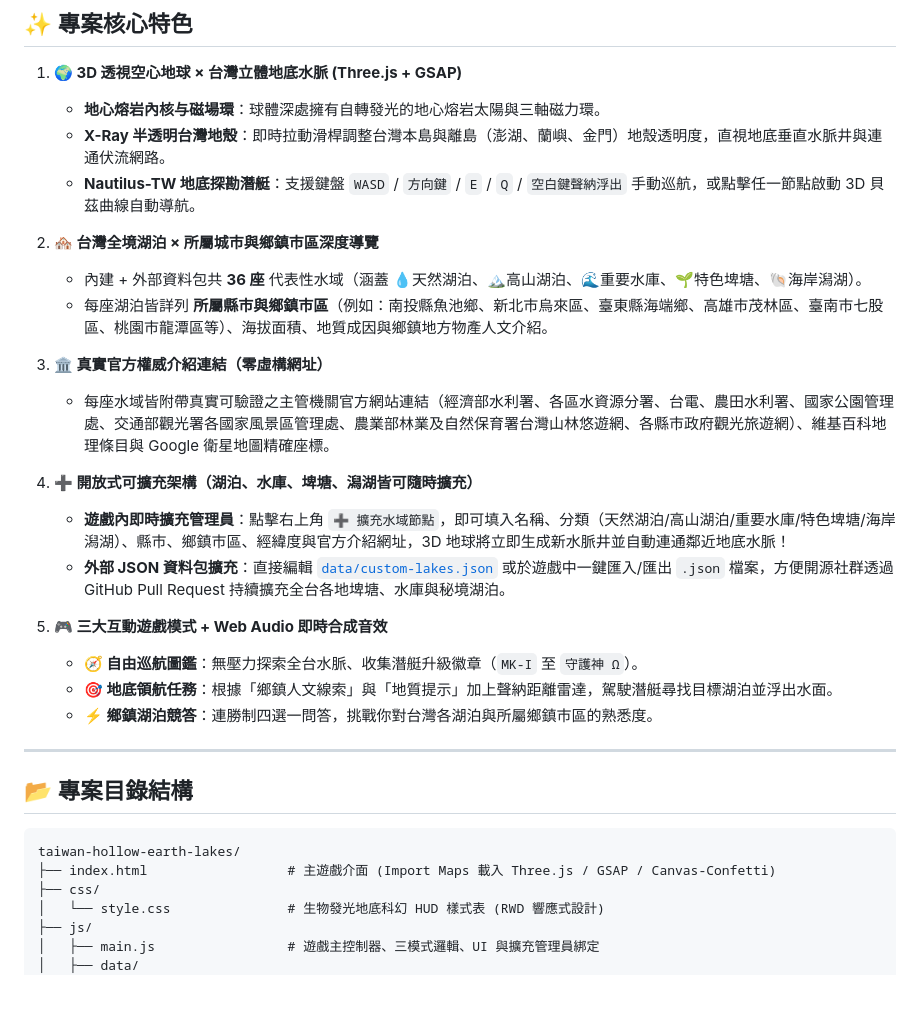
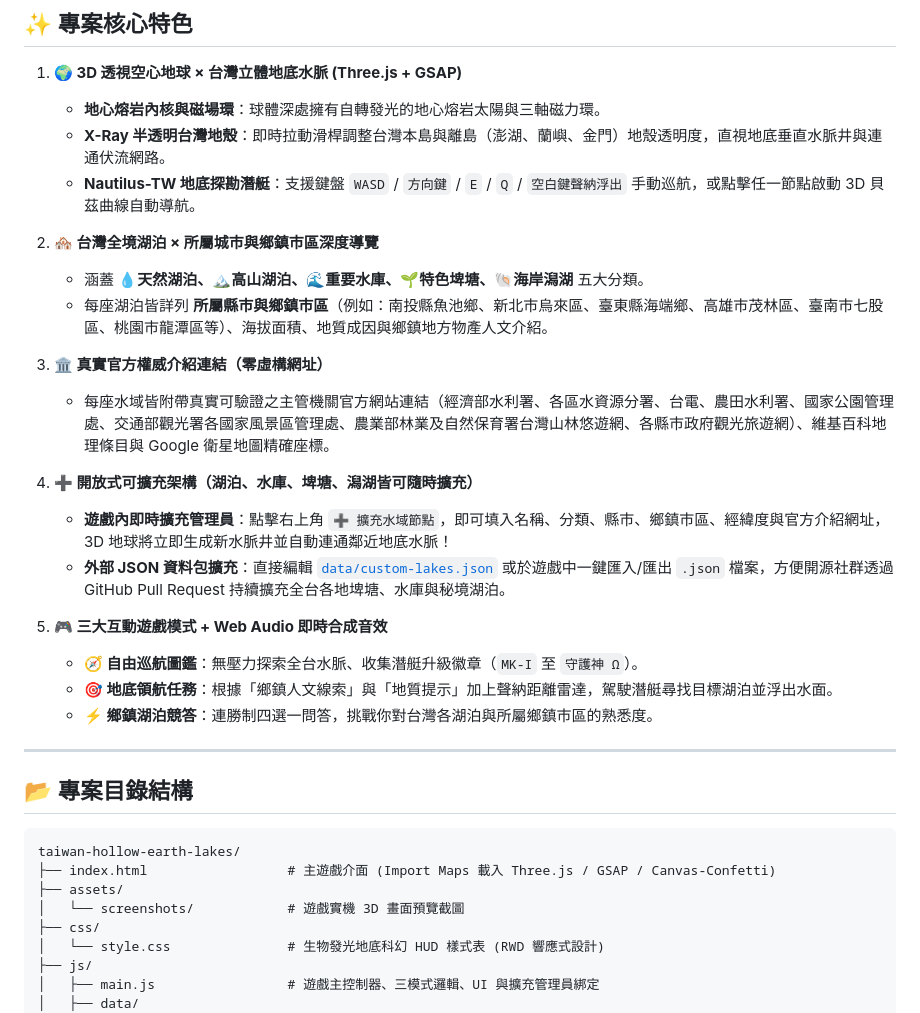
Before and after one commit to tw365-org/taiwan-hollow-earth-lakes, a Markdown page: README.md, the part around one of its changes. Rendered like a GitHub page; blank space fills up the shorter version.

````diff
--- a/README.md
+++ b/README.md
@@ -7,19 +51,19 @@
 ## ✨ 專案核心特色
 
 1. **🌍 3D 透視空心地球 × 台灣立體地底水脈 (Three.js + GSAP)**
-   - **地心熔岩內核与磁場環**：球體深處擁有自轉發光的地心熔岩太陽與三軸磁力環。
+   - **地心熔岩內核與磁場環**：球體深處擁有自轉發光的地心熔岩太陽與三軸磁力環。
    - **X-Ray 半透明台灣地殼**：即時拉動滑桿調整台灣本島與離島（澎湖、蘭嶼、金門）地殼透明度，直視地底垂直水脈井與連通伏流網路。
    - **Nautilus-TW 地底探勘潛艇**：支援鍵盤 `WASD` / `方向鍵` / `E` / `Q` / `空白鍵聲納浮出` 手動巡航，或點擊任一節點啟動 3D 貝茲曲線自動導航。
 
 2. **🏘️ 台灣全境湖泊 × 所屬城市與鄉鎮市區深度導覽**
-   - 內建 + 外部資料包共 **36 座** 代表性水域（涵蓋 💧天然湖泊、🏔️高山湖泊、🌊重要水庫、🌱特色埤塘、🐚海岸潟湖）。
+   - 涵蓋 **💧天然湖泊、🏔️高山湖泊、🌊重要水庫、🌱特色埤塘、🐚海岸潟湖** 五大分類。
    - 每座湖泊皆詳列 **所屬縣市與鄉鎮市區**（例如：南投縣魚池鄉、新北市烏來區、臺東縣海端鄉、高雄市茂林區、臺南市七股區、桃園市龍潭區等）、海拔面積、地質成因與鄉鎮地方物產人文介紹。
 
 3. **🏛️ 真實官方權威介紹連結（零虛構網址）**
    - 每座水域皆附帶真實可驗證之主管機關官方網站連結（經濟部水利署、各區水資源分署、台電、農田水利署、國家公園管理處、交通部觀光署各國家風景區管理處、農業部林業及自然保育署台灣山林悠遊網、各縣市政府觀光旅遊網）、維基百科地理條目與 Google 衛星地圖精確座標。
 
 4. **➕ 開放式可擴充架構（湖泊、水庫、埤塘、潟湖皆可隨時擴充）**
-   - **遊戲內即時擴充管理員**：點擊右上角 `➕ 擴充水域節點`，即可填入名稱、分類（天然湖泊/高山湖泊/重要水庫/特色埤塘/海岸潟湖）、縣市、鄉鎮市區、經緯度與官方介紹網址，3D 地球將立即生成新水脈井並自動連通鄰近地底水脈！
+   - **遊戲內即時擴充管理員**：點擊右上角 `➕ 擴充水域節點`，即可填入名稱、分類、縣市、鄉鎮市區、經緯度與官方介紹網址，3D 地球將立即生成新水脈井並自動連通鄰近地底水脈！
    - **外部 JSON 資料包擴充**：直接編輯 [`data/custom-lakes.json`](./data/custom-lakes.json) 或於遊戲中一鍵匯入/匯出 `.json` 檔案，方便開源社群透過 GitHub Pull Request 持續擴充全台各地埤塘、水庫與秘境湖泊。
 
 5. **🎮 三大互動遊戲模式 + Web Audio 即時合成音效**
@@ -34,6 +78,8 @@
 ```text
 taiwan-hollow-earth-lakes/
 ├── index.html                  # 主遊戲介面 (Import Maps 載入 Three.js / GSAP / Canvas-Confetti)
+├── assets/
+│   └── screenshots/            # 遊戲實機 3D 畫面預覽截圖
 ├── css/
 │   └── style.css               # 生物發光地底科幻 HUD 樣式表 (RWD 響應式設計)
 ├── js/
````
Also changed, not shown: other parts of README.md (+54 -8 lines), assets/screenshots/01-taiwan-hollow-earth-overview.png (added), assets/screenshots/02-hollow-earth-mission-mode.png (added), assets/screenshots/03-township-quiz-challenge.png (added), assets/screenshots/04-extensible-water-node-manager.png (added).
